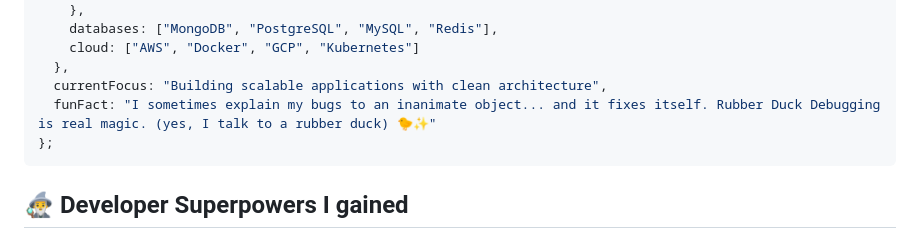
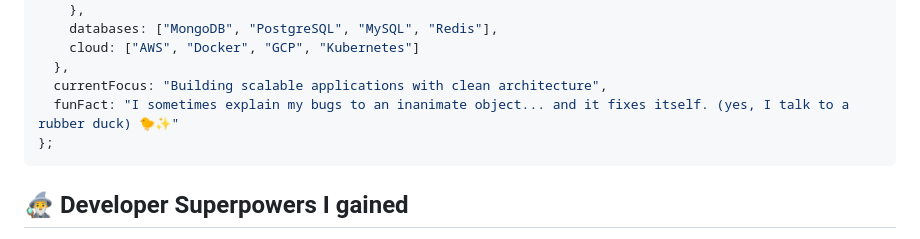
Before and after one commit to ManojGitHub1/Cool-MJ, a Markdown page: README.md, the part around one of its changes. Rendered like a GitHub page.

````diff
--- a/README.md
+++ b/README.md
@@ -24,7 +24,7 @@ const manoj = {
     cloud: ["AWS", "Docker", "GCP", "Kubernetes"]
   },
   currentFocus: "Building scalable applications with clean architecture",
-  funFact: "I sometimes explain my bugs to an inanimate object... and it fixes itself. Rubber Duck Debugging is real magic. (yes, I talk to a rubber duck) 🐤✨"
+  funFact: "I sometimes explain my bugs to an inanimate object... and it fixes itself. (yes, I talk to a rubber duck) 🐤✨"
 };
 ```
 
````
Also changed, not shown: other parts of README.md (+1 -1 lines).
